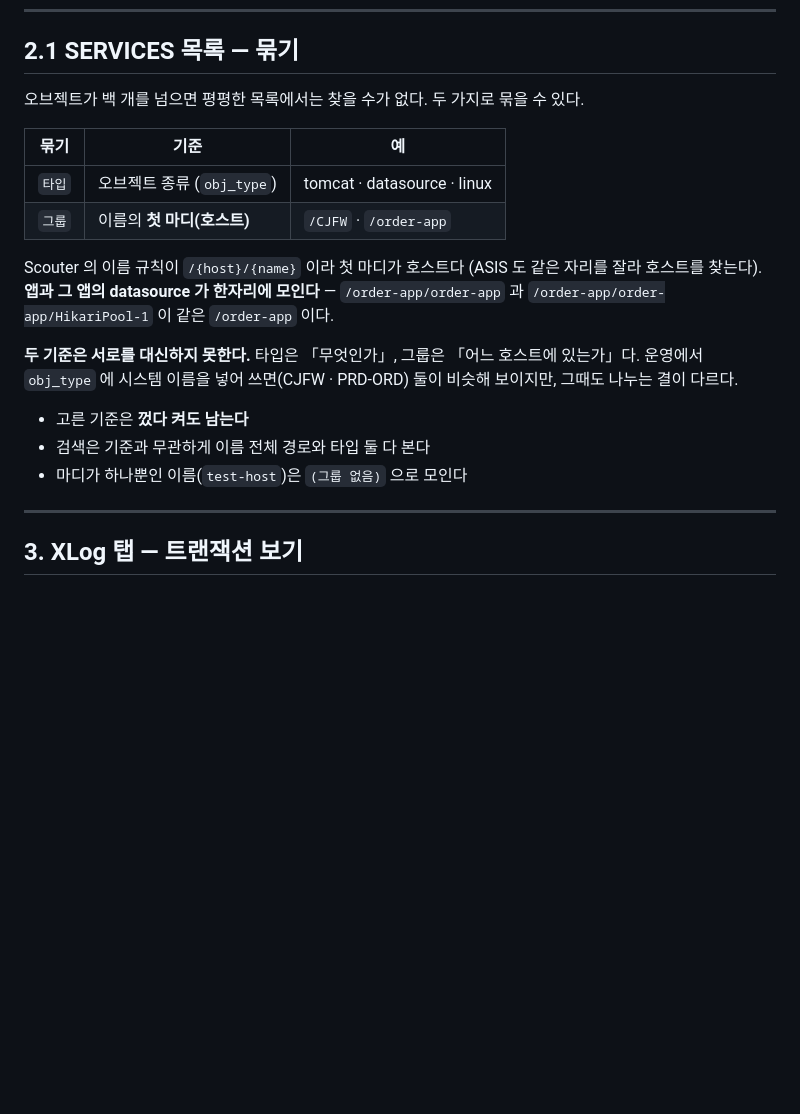
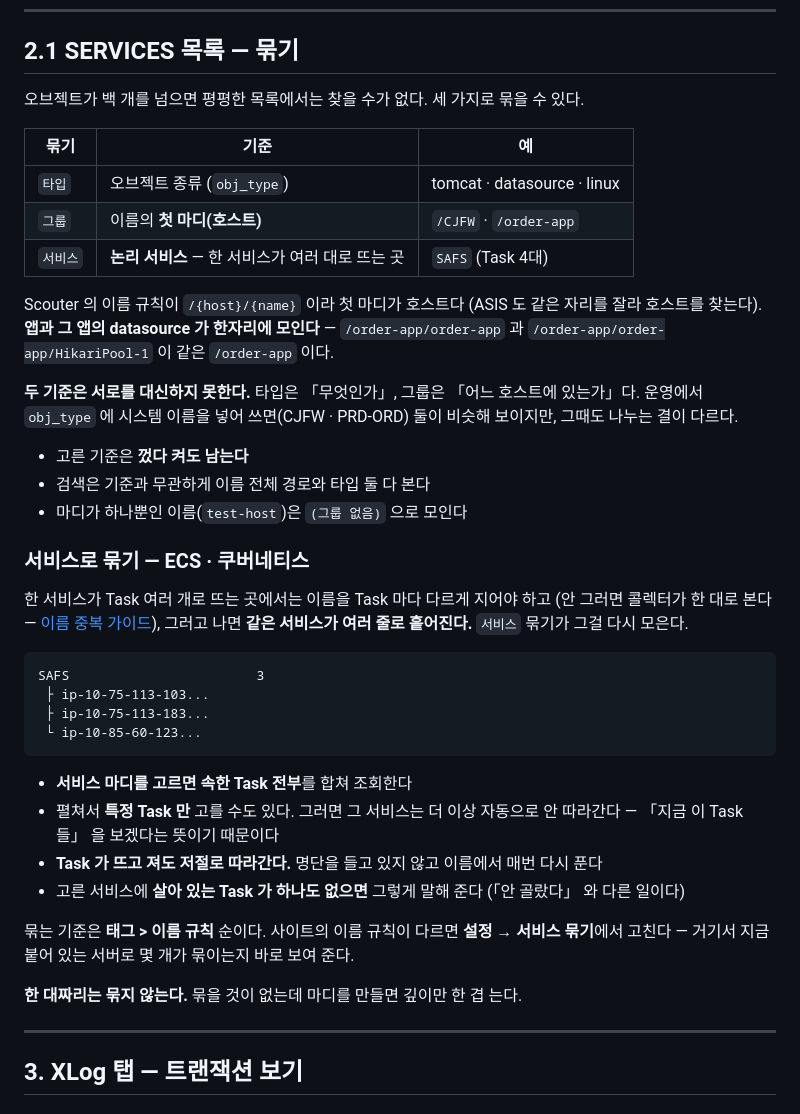
Before and after one commit to RE-A/NScouter, a Markdown page: docs/user-guide.md, the part around the change. Drawn GitHub-style; blank space fills up the shorter version.

````diff
--- a/docs/user-guide.md
+++ b/docs/user-guide.md
@@ -64,12 +64,13 @@
 
 ## 2.1 SERVICES 목록 — 묶기
 
-오브젝트가 백 개를 넘으면 평평한 목록에서는 찾을 수가 없다. 두 가지로 묶을 수 있다.
+오브젝트가 백 개를 넘으면 평평한 목록에서는 찾을 수가 없다. 세 가지로 묶을 수 있다.
 
 | 묶기 | 기준 | 예 |
 |---|---|---|
 | `타입` | 오브젝트 종류 (`obj_type`) | tomcat · datasource · linux |
 | `그룹` | 이름의 **첫 마디(호스트)** | `/CJFW` · `/order-app` |
+| `서비스` | **논리 서비스** — 한 서비스가 여러 대로 뜨는 곳 | `SAFS` (Task 4대) |
 
 Scouter 의 이름 규칙이 `/{host}/{name}` 이라 첫 마디가 호스트다
 (ASIS 도 같은 자리를 잘라 호스트를 찾는다). **앱과 그 앱의 datasource 가 한자리에 모인다** —
@@ -82,6 +83,32 @@ Scouter 의 이름 규칙이 `/{host}/{name}` 이라 첫 마디가 호스트다
 - 고른 기준은 **껐다 켜도 남는다**
 - 검색은 기준과 무관하게 이름 전체 경로와 타입 둘 다 본다
 - 마디가 하나뿐인 이름(`test-host`)은 `(그룹 없음)` 으로 모인다
+
+### 서비스로 묶기 — ECS · 쿠버네티스
+
+한 서비스가 Task 여러 개로 뜨는 곳에서는 이름을 Task 마다 다르게 지어야 하고
+(안 그러면 콜렉터가 한 대로 본다 — [이름 중복 가이드](duplicate-objname-guide.md)),
+그러고 나면 **같은 서비스가 여러 줄로 흩어진다.** `서비스` 묶기가 그걸 다시 모은다.
+
+```
+SAFS                        3
+ ├ ip-10-75-113-103...
+ ├ ip-10-75-113-183...
+ └ ip-10-85-60-123...
+```
+
+- **서비스 마디를 고르면 속한 Task 전부**를 합쳐 조회한다
+- 펼쳐서 **특정 Task 만** 고를 수도 있다. 그러면 그 서비스는 더 이상 자동으로 안 따라간다
+  — 「지금 이 Task 들」 을 보겠다는 뜻이기 때문이다
+- **Task 가 뜨고 져도 저절로 따라간다.** 명단을 들고 있지 않고 이름에서 매번 다시 푼다
+- 고른 서비스에 **살아 있는 Task 가 하나도 없으면** 그렇게 말해 준다
+  (「안 골랐다」 와 다른 일이다)
+
+묶는 기준은 **태그 > 이름 규칙** 순이다. 사이트의 이름 규칙이 다르면
+**설정 → 서비스 묶기**에서 고친다 — 거기서 지금 붙어 있는 서버로 몇 개가 묶이는지
+바로 보여 준다.
+
+**한 대짜리는 묶지 않는다.** 묶을 것이 없는데 마디를 만들면 깊이만 한 겹 는다.
 
 ---
 
````
Also changed, not shown: docs/duplicate-objname-guide.md (+53 -1 lines).
